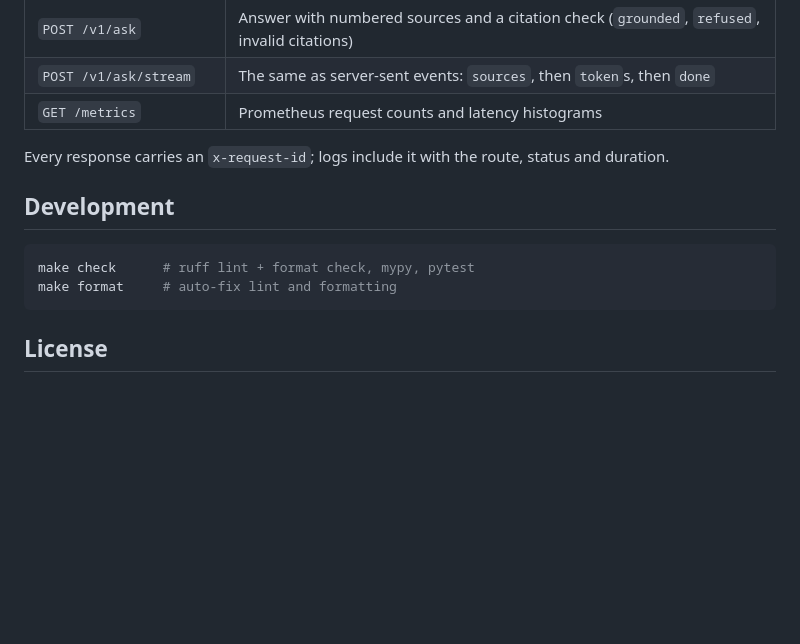
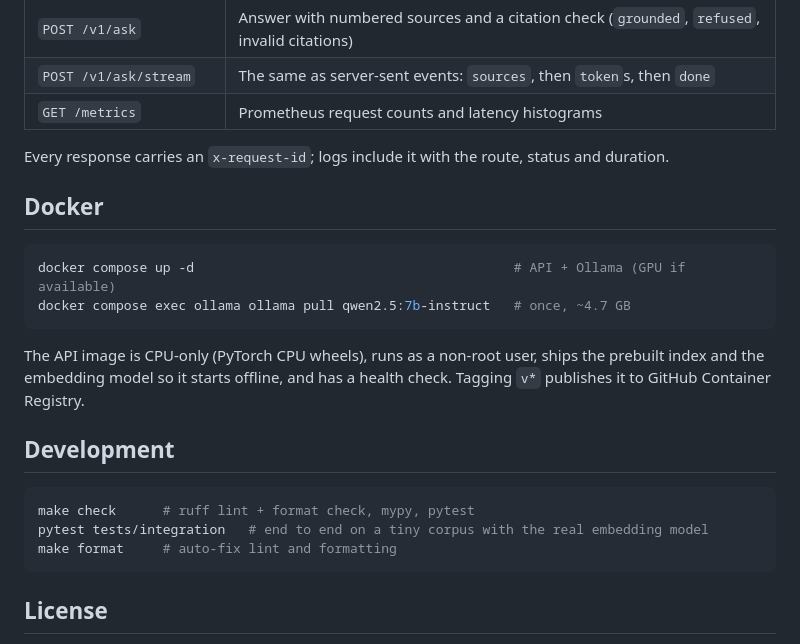
Before and after one commit to bebaobanhbaoo-create/vietnamese-qa-platform, a Markdown page: README.md, the part around the change. Rendered like a GitHub page; blank space fills up the shorter version.

Commit message:
docs: hướng dẫn Docker và chạy integration test

````diff
--- a/README.md
+++ b/README.md
@@ -90,10 +90,20 @@ huflit-qa serve --port 8080          # chat page at http://127.0.0.1:8080/, Open
 
 Every response carries an `x-request-id`; logs include it with the route, status and duration.
 
+## Docker
+
+```bash
+docker compose up -d                                         # API + Ollama (GPU if available)
+docker compose exec ollama ollama pull qwen2.5:7b-instruct   # once, ~4.7 GB
+```
+
+The API image is CPU-only (PyTorch CPU wheels), runs as a non-root user, ships the prebuilt index and the embedding model so it starts offline, and has a health check. Tagging `v*` publishes it to GitHub Container Registry.
+
 ## Development
 
 ```bash
 make check      # ruff lint + format check, mypy, pytest
+pytest tests/integration   # end to end on a tiny corpus with the real embedding model
 make format     # auto-fix lint and formatting
 ```
 
````
Also changed, not shown: docs/UPGRADE_PLAN.md (+1 -0 lines).
